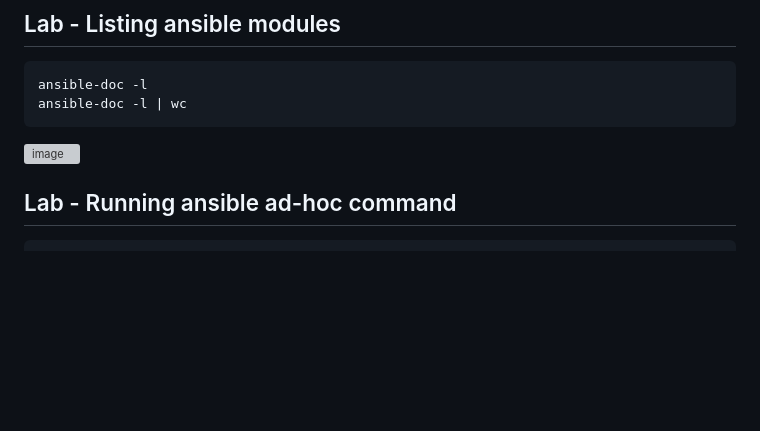
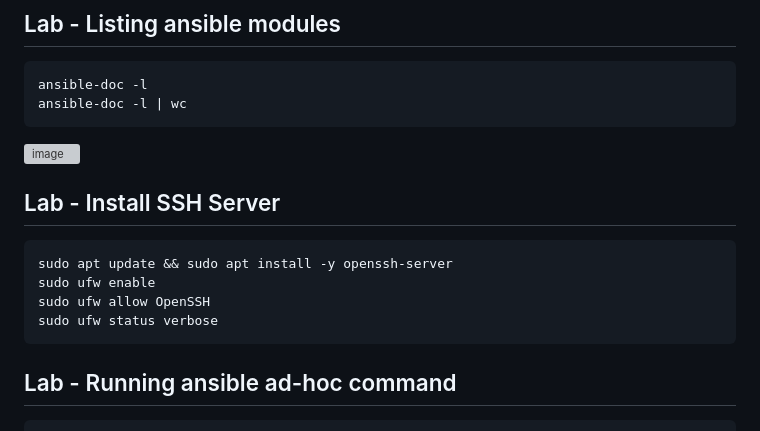
Before and after one commit to tektutor/ansible-nov-2025, a Markdown page: Day2/README.md, the part around the change. Rendered like a GitHub page; blank space fills up the shorter version; grey boxes are pictures that could not be loaded.

````diff
--- a/Day2/README.md
+++ b/Day2/README.md
@@ -171,6 +171,14 @@ ansible-doc -l | wc
 ```
 <img width="1280" height="768" alt="image" src="https://github.com/user-attachments/assets/486df928-8c57-4106-a2dd-85d4f3450a51" />
 
+## Lab - Install SSH Server
+```
+sudo apt update && sudo apt install -y openssh-server
+sudo ufw enable
+sudo ufw allow OpenSSH
+sudo ufw status verbose
+```
+
 
 ## Lab - Running ansible ad-hoc command
 ```
````
